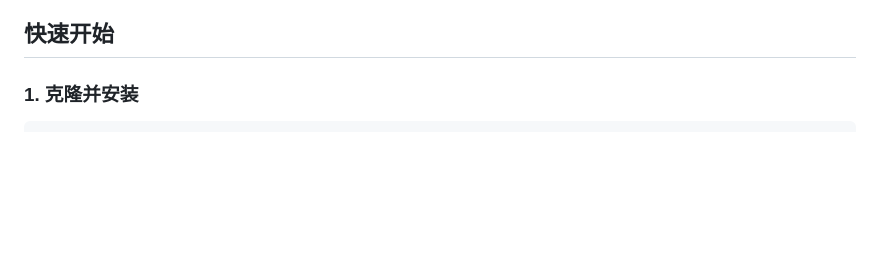
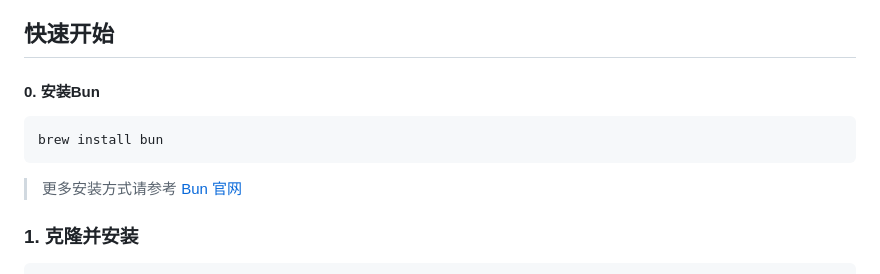
Before and after one commit to h7ml/juejin-course-database, a Markdown page: README.md, the part around the change printed below. Drawn GitHub-style; blank space fills up the shorter version.

Commit message:
docs(README): 更新快速开始指南并移除 LICENSE 文件
- 在 README.md 中添加了 Bun 安装步骤
- 优化了快速开始指南的结构
- 移除了项目的 LICENSE.md 文件

````diff
--- a/README.md
+++ b/README.md
@@ -19,6 +19,14 @@
 - 掘金 Cookie
 
 ## 快速开始
+
+#### 0. 安装Bun
+
+```bash
+brew install bun
+```
+
+> 更多安装方式请参考 [Bun 官网](https://bun.sh/docs/installation)
 
 ### 1. 克隆并安装
 
````
Also changed, not shown: other parts of README.md (+1 -1 lines), LICENSE.md (deleted, +0 -9 lines).
